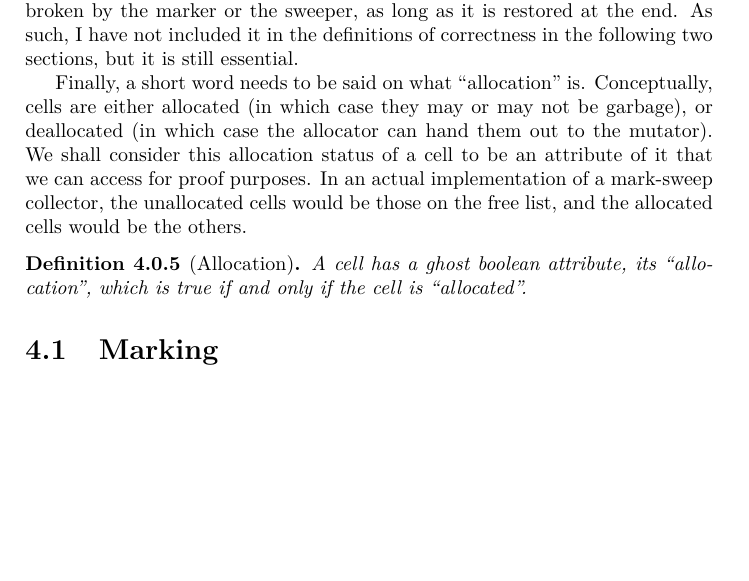
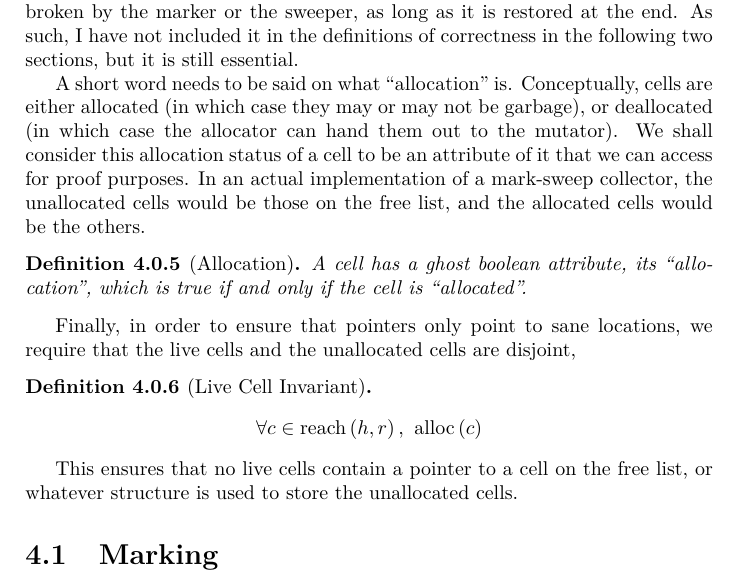
Before and after one commit to barrucadu/meng-project, a LaTeX thesis (dissertation/dissertation.tex, which reads dissertation/04-formalism-marksweep.tex): part of page 24 of 54, cut so that both start at the same text, the shorter picture padded with empty space. Compiled offline with XeLaTeX; a LaTeX package or settings file that is missing is left out.

Commit message:
Make explicit assumption of disjointness of free list and live cells

```diff
--- a/dissertation/04-formalism-marksweep.tex
+++ b/dissertation/04-formalism-marksweep.tex
@@ -76,11 +76,11 @@ may be broken by the marker or the sweeper, as long as it is restored
 at the end. As such, I have not included it in the definitions of
 correctness in the following two sections, but it is still essential.
 
-Finally, a short word needs to be said on what ``allocation''
-is. Conceptually, cells are either allocated (in which case they may
-or may not be garbage), or deallocated (in which case the allocator
-can hand them out to the mutator). We shall consider this allocation
-status of a cell to be an attribute of it that we can access for proof
+A short word needs to be said on what ``allocation'' is. Conceptually,
+cells are either allocated (in which case they may or may not be
+garbage), or deallocated (in which case the allocator can hand them
+out to the mutator). We shall consider this allocation status of a
+cell to be an attribute of it that we can access for proof
 purposes. In an actual implementation of a mark-sweep collector, the
 unallocated cells would be those on the free list, and the allocated
 cells would be the others.
@@ -90,6 +90,19 @@ cells would be the others.
   A cell has a ghost boolean attribute, its ``allocation'', which is
   true if and only if the cell is ``allocated''.
 \end{definition}
+
+Finally, in order to ensure that pointers only point to sane
+locations, we require that the live cells and the unallocated cells
+are disjoint,
+
+\begin{definition}[Live Cell Invariant]
+  \label{def:ms-live-cell-invariant}
+  \[\forall c \in \reach{h}{r},\ \alloc{c}\]
+\end{definition}
+
+This ensures that no live cells contain a pointer to a cell on the
+free list, or whatever structure is used to store the unallocated
+cells.
 
 \section{Marking}
 \label{sec:marksweep-marking}
```
Also changed, not shown: dissertation/05-formalism-copying.tex (+4 -3 lines).
